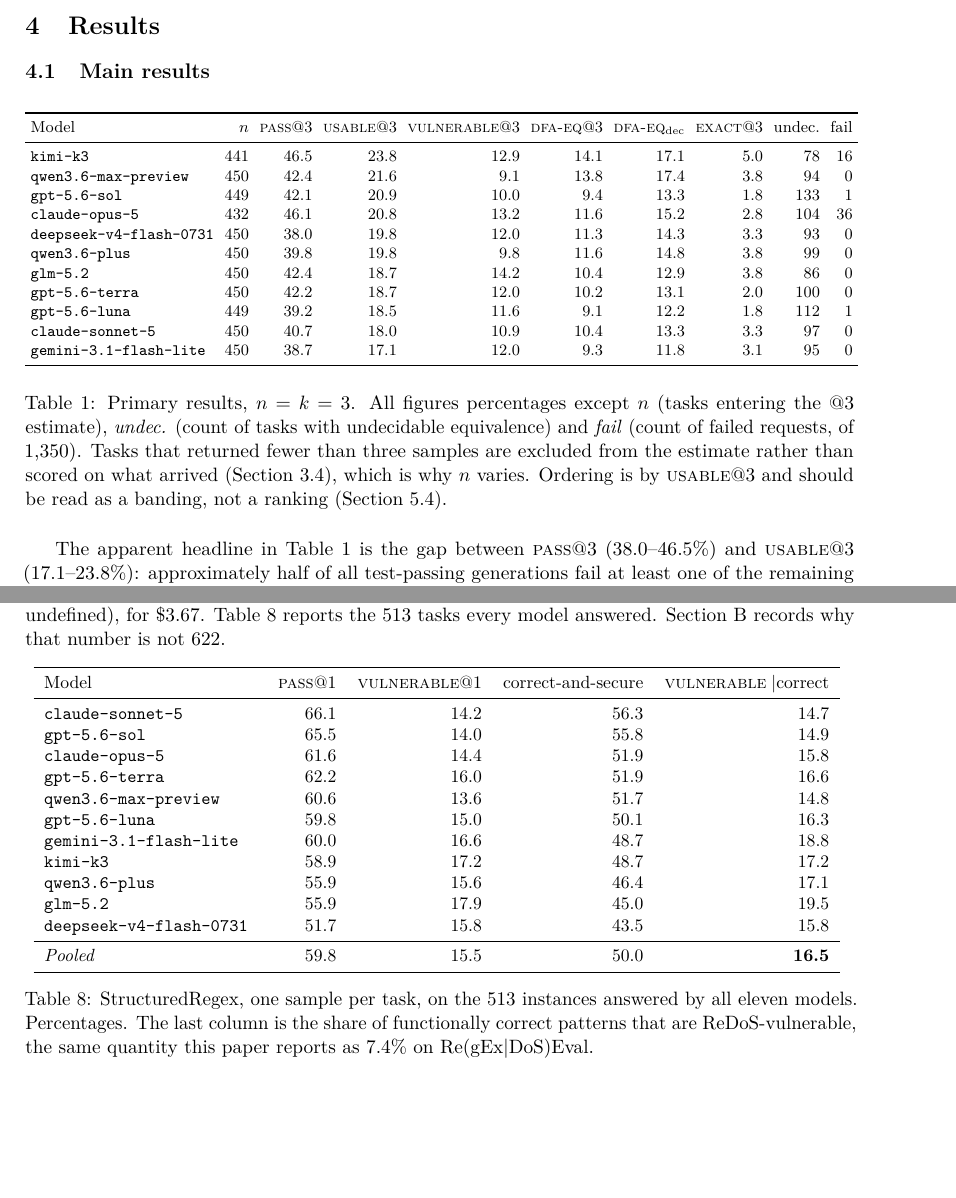
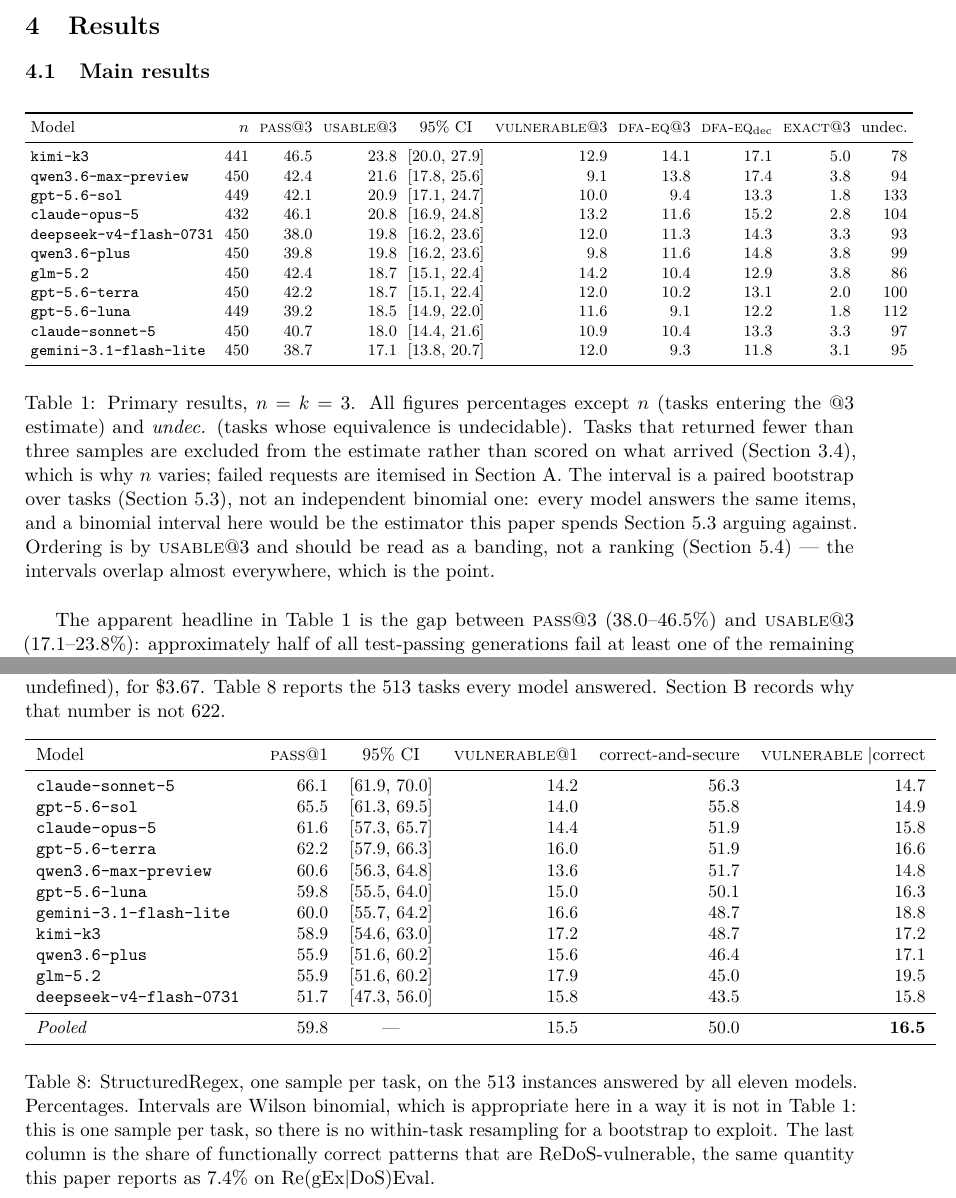
Before and after one commit to foothills-labs/regexeval-2026, a LaTeX paper (paper/main.tex, which reads paper/tab_main.tex, paper/tab_sr_common.tex): two parts of pages 8 and 17 of 30, joined at a grey line, cut so that both start at the same text, the shorter picture padded with empty space. Compiled offline with pdfLaTeX.

Commit message:
Attach intervals to the headline tables
The paper argued for inferential care and reported its primary table
without any interval at all. Table 1 now carries a paired-bootstrap 95%
interval on usable@3, bootstrapped over each model's own scored tasks so
it brackets the score beside it rather than a different one, and the
StructuredRegex table carries the Wilson intervals its scorer already
computed. The captions say which form each is and why they differ.

The intervals overlap almost everywhere, which is the finding the banded
reporting rests on and was previously only asserted.

Co-Authored-By: Claude Opus 5 <noreply@anthropic.com>
Claude-Session: https://claude.ai/code/session_011yxMs1B5njhzJkSHXhbbhP

```diff
--- a/paper/main.tex
+++ b/paper/main.tex
@@ -541,12 +541,16 @@ models.
 \setlength{\tabcolsep}{3pt}
 \input{tab_main}
 \caption{Primary results, $n=k=3$. All figures percentages except $n$ (tasks
-entering the @3 estimate), \emph{undec.} (count of tasks with undecidable
-equivalence) and \emph{fail} (count of failed requests, of 1{,}350). Tasks
-that returned fewer than three samples are excluded from the estimate rather
-than scored on what arrived (\cref{sec:metrics}), which is why $n$ varies.
-Ordering is by \usable{}@3 and should be read as a banding, not a ranking
-(\cref{sec:power}).}
+entering the @3 estimate) and \emph{undec.} (tasks whose equivalence is
+undecidable). Tasks that returned fewer than three samples are excluded from
+the estimate rather than scored on what arrived (\cref{sec:metrics}), which is
+why $n$ varies; failed requests are itemised in \cref{app:failures}. The
+interval is a paired bootstrap over tasks (\cref{sec:paired}), not an
+independent binomial one: every model answers the same items, and a binomial
+interval here would be the estimator this paper spends \cref{sec:paired}
+arguing against. Ordering is by \usable{}@3 and should be read as a banding,
+not a ranking (\cref{sec:power}) --- the intervals overlap almost everywhere,
+which is the point.}
 \label{tab:main}
 \end{table}
 
@@ -1072,9 +1076,12 @@ negative strings, leaving $\pass{}@k$ undefined), for \$3.67.
 \small
 \input{tab_sr_common}
 \caption{StructuredRegex, one sample per task, on the 513 instances answered
-by all eleven models. Percentages. The last column is the share of
-functionally correct patterns that are ReDoS-vulnerable, the same quantity
-this paper reports as 7.4\% on Re(gEx$|$DoS)Eval.}
+by all eleven models. Percentages. Intervals are Wilson binomial, which is
+appropriate here in a way it is not in \cref{tab:main}: this is one sample per
+task, so there is no within-task resampling for a bootstrap to exploit. The
+last column is the share of functionally correct patterns that are
+ReDoS-vulnerable, the same quantity this paper reports as
+\vulngivencorrect{}\% on Re(gEx$|$DoS)Eval.}
 \label{tab:srcommon}
 \end{table}
 
--- a/paper/tab_main.tex
+++ b/paper/tab_main.tex
@@ -1,17 +1,17 @@
-\begin{tabular}{lrrrrrrrrr}
+\begin{tabular}{lrrrcrrrrr}
 \toprule
-Model & $n$ & \pass{}@3 & \usable{}@3 & \vuln{}@3 & \dfaeq{}@3 & \dfaeq{}$_{\text{dec}}$ & \exact{}@3 & undec. & fail \\
+Model & $n$ & \pass{}@3 & \usable{}@3 & 95\% CI & \vuln{}@3 & \dfaeq{}@3 & \dfaeq{}$_{\text{dec}}$ & \exact{}@3 & undec. \\
 \midrule
-\texttt{kimi-k3} & 441 & 46.5 & 23.8 & 12.9 & 14.1 & 17.1 & 5.0 & 78 & 16 \\
-\texttt{qwen3.6-max-preview} & 450 & 42.4 & 21.6 & 9.1 & 13.8 & 17.4 & 3.8 & 94 & 0 \\
-\texttt{gpt-5.6-sol} & 449 & 42.1 & 20.9 & 10.0 & 9.4 & 13.3 & 1.8 & 133 & 1 \\
-\texttt{claude-opus-5} & 432 & 46.1 & 20.8 & 13.2 & 11.6 & 15.2 & 2.8 & 104 & 36 \\
-\texttt{deepseek-v4-flash-0731} & 450 & 38.0 & 19.8 & 12.0 & 11.3 & 14.3 & 3.3 & 93 & 0 \\
-\texttt{qwen3.6-plus} & 450 & 39.8 & 19.8 & 9.8 & 11.6 & 14.8 & 3.8 & 99 & 0 \\
-\texttt{glm-5.2} & 450 & 42.4 & 18.7 & 14.2 & 10.4 & 12.9 & 3.8 & 86 & 0 \\
-\texttt{gpt-5.6-terra} & 450 & 42.2 & 18.7 & 12.0 & 10.2 & 13.1 & 2.0 & 100 & 0 \\
-\texttt{gpt-5.6-luna} & 449 & 39.2 & 18.5 & 11.6 & 9.1 & 12.2 & 1.8 & 112 & 1 \\
-\texttt{claude-sonnet-5} & 450 & 40.7 & 18.0 & 10.9 & 10.4 & 13.3 & 3.3 & 97 & 0 \\
-\texttt{gemini-3.1-flash-lite} & 450 & 38.7 & 17.1 & 12.0 & 9.3 & 11.8 & 3.1 & 95 & 0 \\
+\texttt{kimi-k3} & 441 & 46.5 & 23.8 & [20.0, 27.9] & 12.9 & 14.1 & 17.1 & 5.0 & 78 \\
+\texttt{qwen3.6-max-preview} & 450 & 42.4 & 21.6 & [17.8, 25.6] & 9.1 & 13.8 & 17.4 & 3.8 & 94 \\
+\texttt{gpt-5.6-sol} & 449 & 42.1 & 20.9 & [17.1, 24.7] & 10.0 & 9.4 & 13.3 & 1.8 & 133 \\
+\texttt{claude-opus-5} & 432 & 46.1 & 20.8 & [16.9, 24.8] & 13.2 & 11.6 & 15.2 & 2.8 & 104 \\
+\texttt{deepseek-v4-flash-0731} & 450 & 38.0 & 19.8 & [16.2, 23.6] & 12.0 & 11.3 & 14.3 & 3.3 & 93 \\
+\texttt{qwen3.6-plus} & 450 & 39.8 & 19.8 & [16.2, 23.6] & 9.8 & 11.6 & 14.8 & 3.8 & 99 \\
+\texttt{glm-5.2} & 450 & 42.4 & 18.7 & [15.1, 22.4] & 14.2 & 10.4 & 12.9 & 3.8 & 86 \\
+\texttt{gpt-5.6-terra} & 450 & 42.2 & 18.7 & [15.1, 22.4] & 12.0 & 10.2 & 13.1 & 2.0 & 100 \\
+\texttt{gpt-5.6-luna} & 449 & 39.2 & 18.5 & [14.9, 22.0] & 11.6 & 9.1 & 12.2 & 1.8 & 112 \\
+\texttt{claude-sonnet-5} & 450 & 40.7 & 18.0 & [14.4, 21.6] & 10.9 & 10.4 & 13.3 & 3.3 & 97 \\
+\texttt{gemini-3.1-flash-lite} & 450 & 38.7 & 17.1 & [13.8, 20.7] & 12.0 & 9.3 & 11.8 & 3.1 & 95 \\
 \bottomrule
 \end{tabular}
--- a/paper/tab_sr_common.tex
+++ b/paper/tab_sr_common.tex
@@ -1,19 +1,19 @@
-\begin{tabular}{lrrrr}
+\begin{tabular}{lrcrrr}
 \toprule
-Model & $\pass{}@1$ & $\vuln{}@1$ & correct-and-secure & $\vuln{}\mid$correct \\
+Model & $\pass{}@1$ & 95\% CI & $\vuln{}@1$ & correct-and-secure & $\vuln{}\mid$correct \\
 \midrule
-\texttt{claude-sonnet-5             } & 66.1 & 14.2 & 56.3 & 14.7 \\
-\texttt{gpt-5.6-sol                 } & 65.5 & 14.0 & 55.8 & 14.9 \\
-\texttt{claude-opus-5               } & 61.6 & 14.4 & 51.9 & 15.8 \\
-\texttt{gpt-5.6-terra               } & 62.2 & 16.0 & 51.9 & 16.6 \\
-\texttt{qwen3.6-max-preview         } & 60.6 & 13.6 & 51.7 & 14.8 \\
-\texttt{gpt-5.6-luna                } & 59.8 & 15.0 & 50.1 & 16.3 \\
-\texttt{gemini-3.1-flash-lite       } & 60.0 & 16.6 & 48.7 & 18.8 \\
-\texttt{kimi-k3                     } & 58.9 & 17.2 & 48.7 & 17.2 \\
-\texttt{qwen3.6-plus                } & 55.9 & 15.6 & 46.4 & 17.1 \\
-\texttt{glm-5.2                     } & 55.9 & 17.9 & 45.0 & 19.5 \\
-\texttt{deepseek-v4-flash-0731      } & 51.7 & 15.8 & 43.5 & 15.8 \\
+\texttt{claude-sonnet-5             } & 66.1 & [61.9, 70.0] & 14.2 & 56.3 & 14.7 \\
+\texttt{gpt-5.6-sol                 } & 65.5 & [61.3, 69.5] & 14.0 & 55.8 & 14.9 \\
+\texttt{claude-opus-5               } & 61.6 & [57.3, 65.7] & 14.4 & 51.9 & 15.8 \\
+\texttt{gpt-5.6-terra               } & 62.2 & [57.9, 66.3] & 16.0 & 51.9 & 16.6 \\
+\texttt{qwen3.6-max-preview         } & 60.6 & [56.3, 64.8] & 13.6 & 51.7 & 14.8 \\
+\texttt{gpt-5.6-luna                } & 59.8 & [55.5, 64.0] & 15.0 & 50.1 & 16.3 \\
+\texttt{gemini-3.1-flash-lite       } & 60.0 & [55.7, 64.2] & 16.6 & 48.7 & 18.8 \\
+\texttt{kimi-k3                     } & 58.9 & [54.6, 63.0] & 17.2 & 48.7 & 17.2 \\
+\texttt{qwen3.6-plus                } & 55.9 & [51.6, 60.2] & 15.6 & 46.4 & 17.1 \\
+\texttt{glm-5.2                     } & 55.9 & [51.6, 60.2] & 17.9 & 45.0 & 19.5 \\
+\texttt{deepseek-v4-flash-0731      } & 51.7 & [47.3, 56.0] & 15.8 & 43.5 & 15.8 \\
 \midrule
-\textit{Pooled} & 59.8 & 15.5 & 50.0 & \textbf{16.5} \\
+\textit{Pooled} & 59.8 & --- & 15.5 & 50.0 & \textbf{16.5} \\
 \bottomrule
 \end{tabular}
```
Also changed, not shown: paper/main.pdf, 3 other files.
